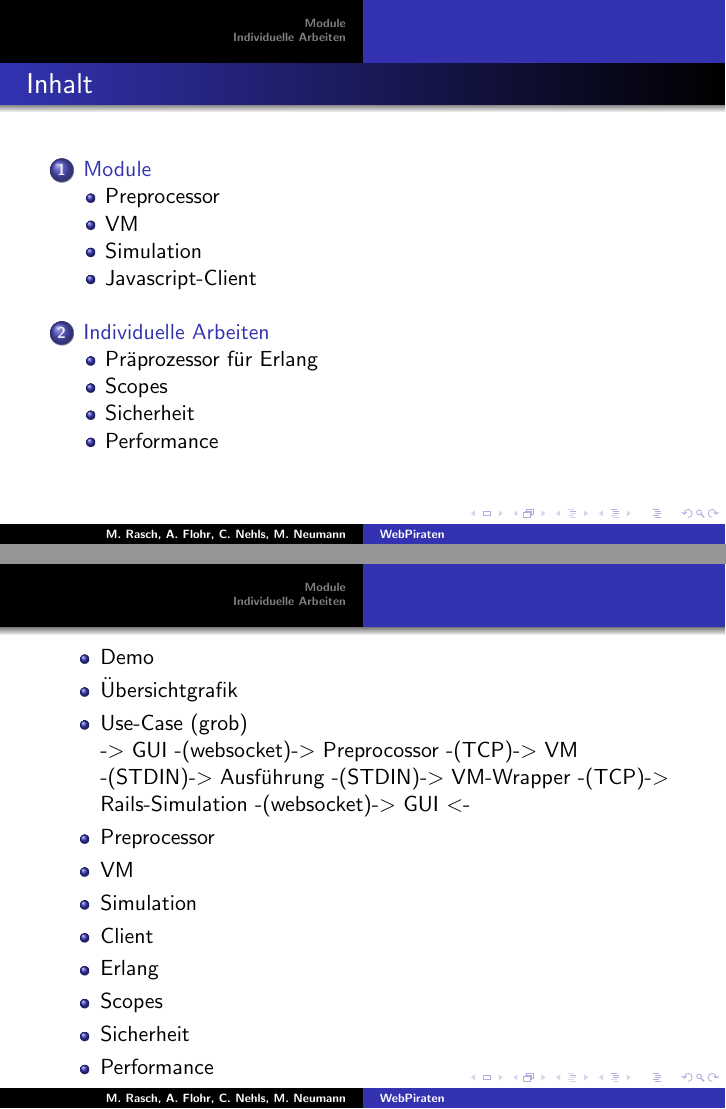
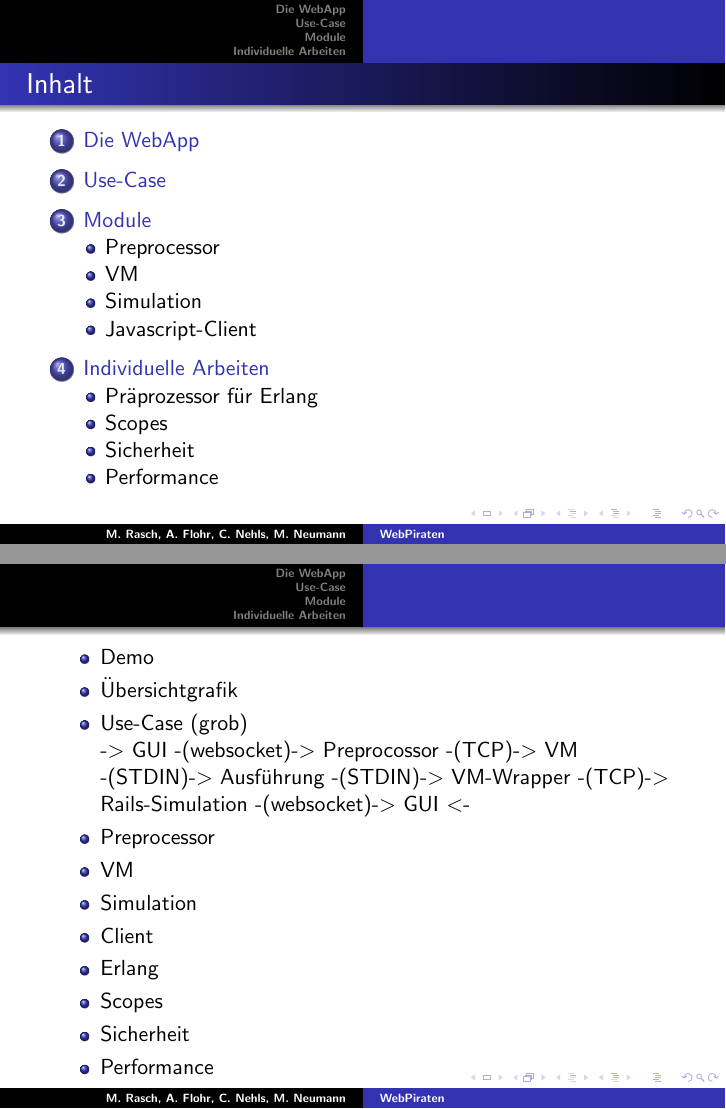
Before and after one commit to EyMaddis/bachelor-presentation, LaTeX slides (main.tex): pages 2 and 3 of 11, joined at a grey line. Compiled offline with pdfLaTeX.

Commit message:
add demo and overview section

```diff
--- a/main.tex
+++ b/main.tex
@@ -39,6 +39,10 @@
 \end{itemize}
 \end{frame}
 
+\section{Die WebApp}
+
+\section{Use-Case}
+
 \section{Module}
 
 \input{preprocessor/preprocessor}
```
